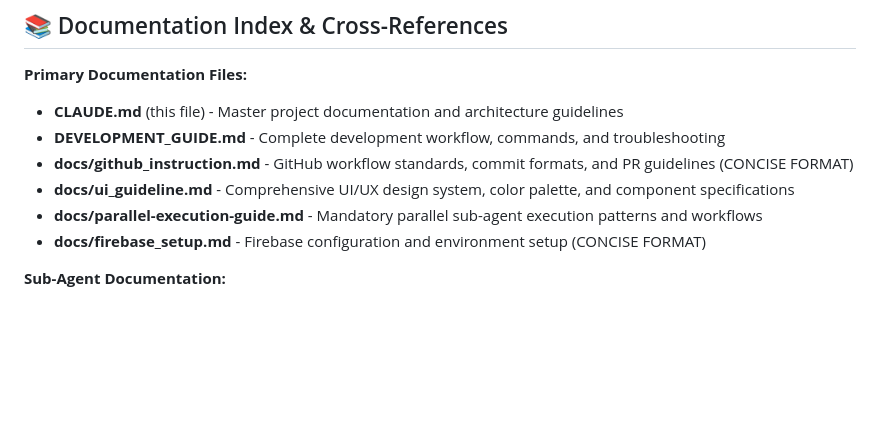
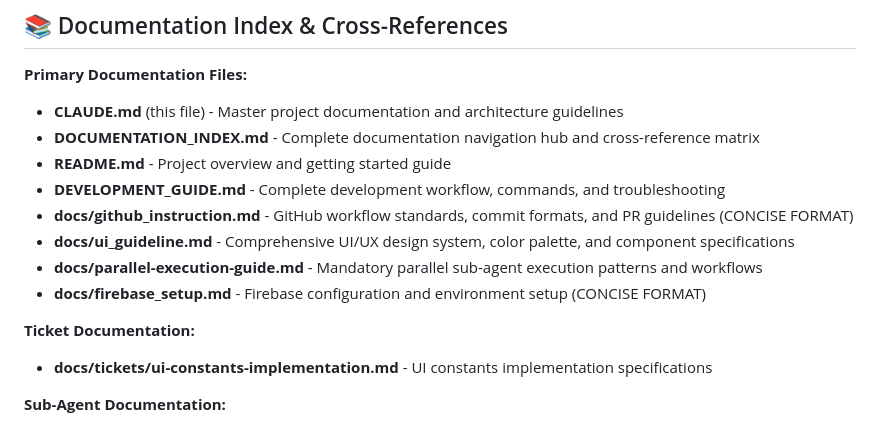
Before and after one commit to brijeshsrashtasoft/quiz_app, a Markdown page: CLAUDE.md, the part around the change. GitHub-like rendering; blank space fills up the shorter version.

Commit message:
docs: add complete documentation index to CLAUDE.md
- Add DOCUMENTATION_INDEX.md to primary documentation files
- Add README.md project overview reference
- Add docs/tickets/ui-constants-implementation.md specification
- Create separate Ticket Documentation section
- Ensure all .md files referenced for complete context

```diff
--- a/CLAUDE.md
+++ b/CLAUDE.md
@@ -6,11 +6,16 @@ This file provides guidance to Claude Code (claude.ai/code) when working with co
 
 **Primary Documentation Files:**
 - **CLAUDE.md** (this file) - Master project documentation and architecture guidelines
+- **DOCUMENTATION_INDEX.md** - Complete documentation navigation hub and cross-reference matrix
+- **README.md** - Project overview and getting started guide
 - **DEVELOPMENT_GUIDE.md** - Complete development workflow, commands, and troubleshooting
 - **docs/github_instruction.md** - GitHub workflow standards, commit formats, and PR guidelines (CONCISE FORMAT)
 - **docs/ui_guideline.md** - Comprehensive UI/UX design system, color palette, and component specifications
 - **docs/parallel-execution-guide.md** - Mandatory parallel sub-agent execution patterns and workflows
 - **docs/firebase_setup.md** - Firebase configuration and environment setup (CONCISE FORMAT)
+
+**Ticket Documentation:**
+- **docs/tickets/ui-constants-implementation.md** - UI constants implementation specifications
 
 **Sub-Agent Documentation:**
 - **.claude/agents/flutter-architect.md** - Clean Architecture and code structure specialist
```
